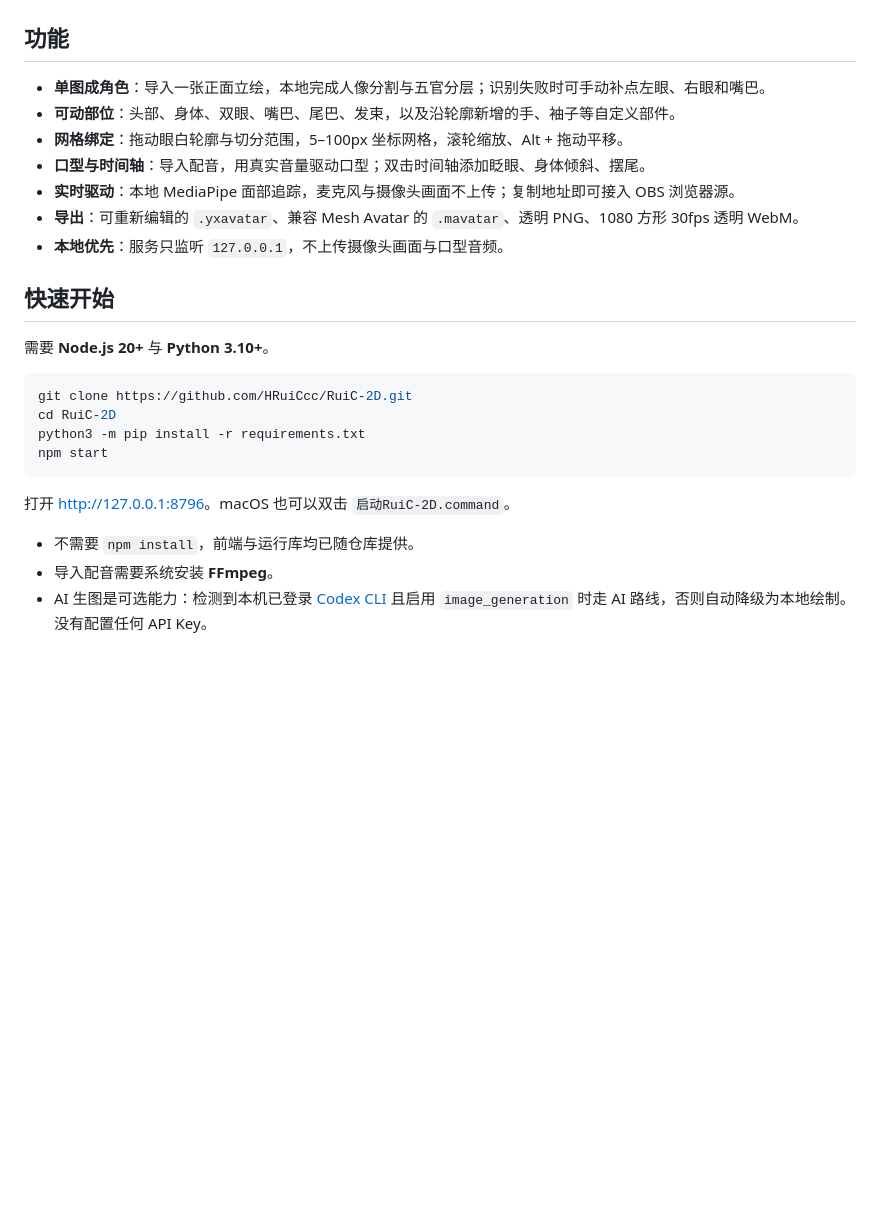
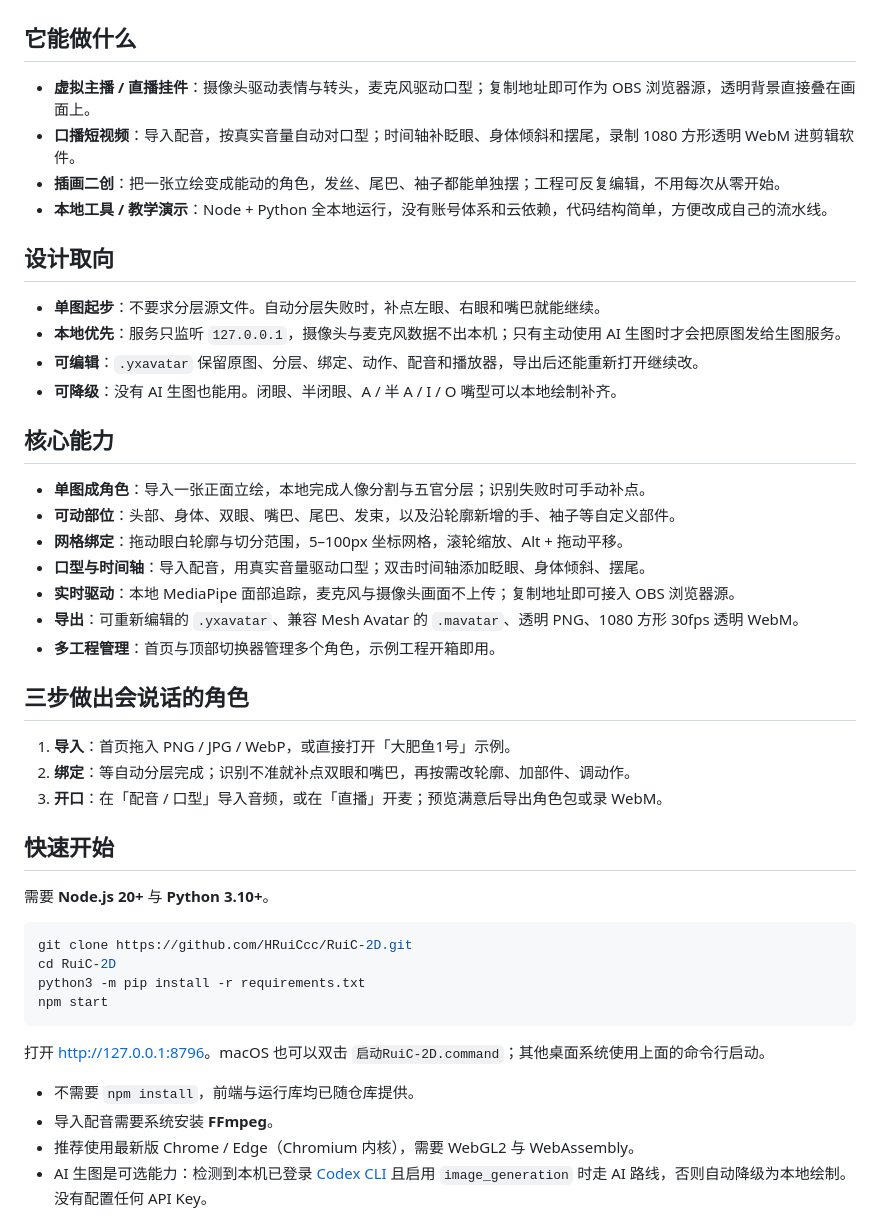
Before and after one commit to HRuiCcc/RuiC-2D, a Markdown page: README.md, the part around one of its changes. Drawn GitHub-style; blank space fills up the shorter version.

````diff
--- a/README.md
+++ b/README.md
@@ -10,15 +14,35 @@ A local-first 2D avatar editor that turns one illustration into a riggable chara
 
 ![RuiC-2D 编辑器](docs/editor.png)
 
-## 功能
+## 它能做什么
 
-- **单图成角色**：导入一张正面立绘，本地完成人像分割与五官分层；识别失败时可手动补点左眼、右眼和嘴巴。
+- **虚拟主播 / 直播挂件**：摄像头驱动表情与转头，麦克风驱动口型；复制地址即可作为 OBS 浏览器源，透明背景直接叠在画面上。
+- **口播短视频**：导入配音，按真实音量自动对口型；时间轴补眨眼、身体倾斜和摆尾，录制 1080 方形透明 WebM 进剪辑软件。
+- **插画二创**：把一张立绘变成能动的角色，发丝、尾巴、袖子都能单独摆；工程可反复编辑，不用每次从零开始。
+- **本地工具 / 教学演示**：Node + Python 全本地运行，没有账号体系和云依赖，代码结构简单，方便改成自己的流水线。
+
+## 设计取向
+
+- **单图起步**：不要求分层源文件。自动分层失败时，补点左眼、右眼和嘴巴就能继续。
+- **本地优先**：服务只监听 `127.0.0.1`，摄像头与麦克风数据不出本机；只有主动使用 AI 生图时才会把原图发给生图服务。
+- **可编辑**：`.yxavatar` 保留原图、分层、绑定、动作、配音和播放器，导出后还能重新打开继续改。
+- **可降级**：没有 AI 生图也能用。闭眼、半闭眼、A / 半 A / I / O 嘴型可以本地绘制补齐。
+
+## 核心能力
+
+- **单图成角色**：导入一张正面立绘，本地完成人像分割与五官分层；识别失败时可手动补点。
 - **可动部位**：头部、身体、双眼、嘴巴、尾巴、发束，以及沿轮廓新增的手、袖子等自定义部件。
 - **网格绑定**：拖动眼白轮廓与切分范围，5–100px 坐标网格，滚轮缩放、Alt + 拖动平移。
 - **口型与时间轴**：导入配音，用真实音量驱动口型；双击时间轴添加眨眼、身体倾斜、摆尾。
 - **实时驱动**：本地 MediaPipe 面部追踪，麦克风与摄像头画面不上传；复制地址即可接入 OBS 浏览器源。
 - **导出**：可重新编辑的 `.yxavatar`、兼容 Mesh Avatar 的 `.mavatar`、透明 PNG、1080 方形 30fps 透明 WebM。
-- **本地优先**：服务只监听 `127.0.0.1`，不上传摄像头画面与口型音频。
+- **多工程管理**：首页与顶部切换器管理多个角色，示例工程开箱即用。
+
+## 三步做出会说话的角色
+
+1. **导入**：首页拖入 PNG / JPG / WebP，或直接打开「大肥鱼1号」示例。
+2. **绑定**：等自动分层完成；识别不准就补点双眼和嘴巴，再按需改轮廓、加部件、调动作。
+3. **开口**：在「配音 / 口型」导入音频，或在「直播」开麦；预览满意后导出角色包或录 WebM。
 
 ## 快速开始
 
@@ -31,10 +55,11 @@ python3 -m pip install -r requirements.txt
 npm start
 ```
 
-打开 <http://127.0.0.1:8796>。macOS 也可以双击 `启动RuiC-2D.command`。
+打开 <http://127.0.0.1:8796>。macOS 也可以双击 `启动RuiC-2D.command`；其他桌面系统使用上面的命令行启动。
 
 - 不需要 `npm install`，前端与运行库均已随仓库提供。
 - 导入配音需要系统安装 **FFmpeg**。
+- 推荐使用最新版 Chrome / Edge（Chromium 内核），需要 WebGL2 与 WebAssembly。
 - AI 生图是可选能力：检测到本机已登录 [Codex CLI](https://github.com/openai/codex) 且启用 `image_generation` 时走 AI 路线，否则自动降级为本地绘制。没有配置任何 API Key。
 
 ## 让身体各部位动起来
````
Also changed, not shown: other parts of README.md (+58 -2 lines), assets/wechat-donate.png (added).
